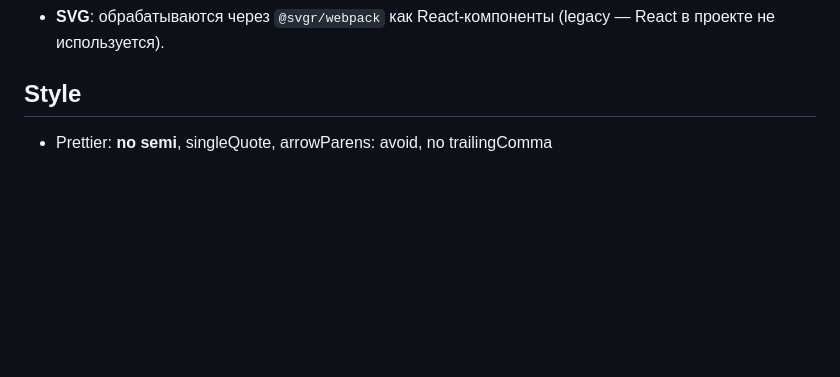
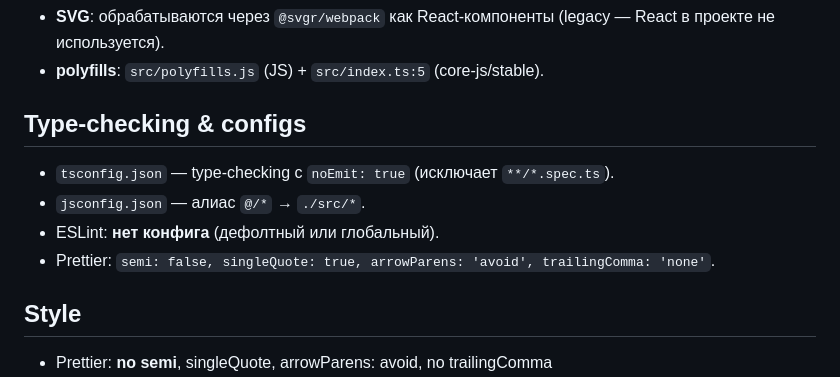
Before and after one commit to LevkinSergey/OneTerminal, a Markdown page: AGENTS.md, the part around one of its changes. Rendered like a GitHub page; blank space fills up the shorter version.

```diff
--- a/AGENTS.md
+++ b/AGENTS.md
@@ -44,4 +57,12 @@
 - **SVG**: обрабатываются через `@svgr/webpack` как React-компоненты (legacy — React в проекте не используется).
+- **polyfills**: `src/polyfills.js` (JS) + `src/index.ts:5` (core-js/stable).
+
+## Type-checking & configs
+
+- `tsconfig.json` — type-checking с `noEmit: true` (исключает `**/*.spec.ts`).
+- `jsconfig.json` — алиас `@/*` → `./src/*`.
+- ESLint: **нет конфига** (дефолтный или глобальный).
+- Prettier: `semi: false, singleQuote: true, arrowParens: 'avoid', trailingComma: 'none'`.
 
 ## Style
 
```
Also changed, not shown: other parts of AGENTS.md (+32 -19 lines).
